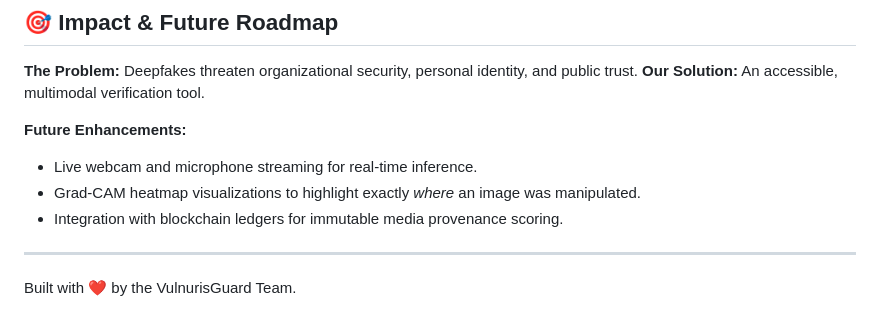
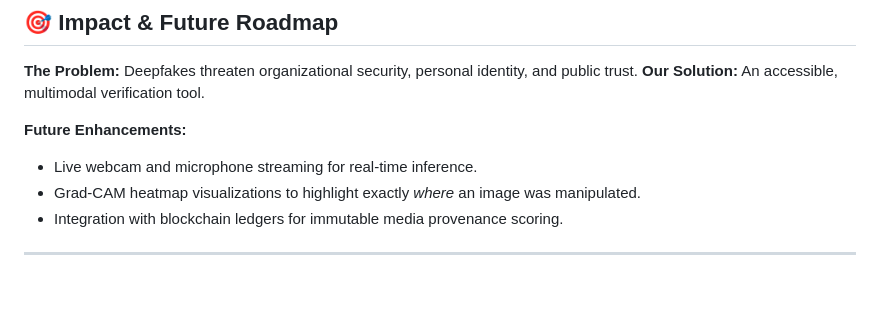
Before and after one commit to KrisshGarsund/DeepFake-Detection-System, a Markdown page: README.md, the part around one of its changes. Rendered like a GitHub page; blank space fills up the shorter version.

Commit message:
Update README.md
Removed heart emoji from the README.

```diff
--- a/README.md
+++ b/README.md
@@ -86,5 +86,3 @@ Dataset structure should be mapped via the `scripts/prepare_data.py`. To retrain
 - Integration with blockchain ledgers for immutable media provenance scoring.
 
 ---
-
-Built with ❤️ by the VulnurisGuard Team.
```
Also changed, not shown: other parts of README.md (+1 -1 lines).
